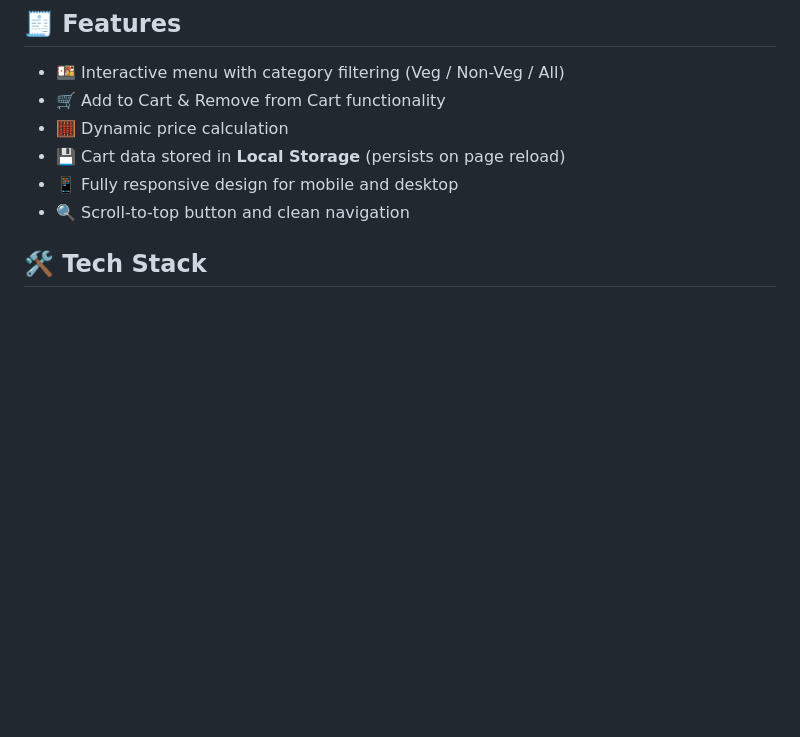
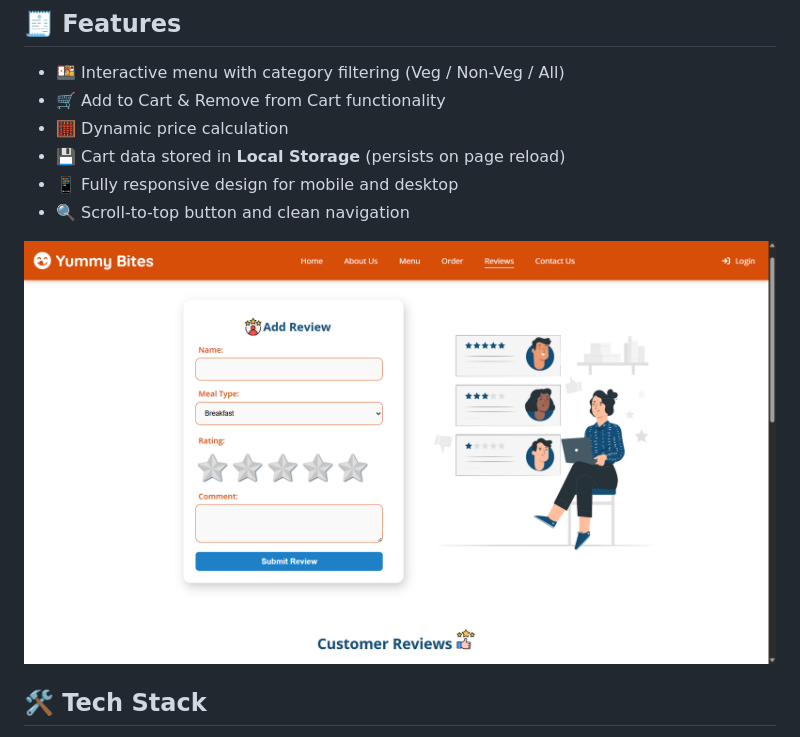
Before and after one commit to ravikanttarare95/icp-11-javascript-github-project-yummy-bites, a Markdown page: README.md, the part around the change. GitHub-like rendering; pictures changed too: images/photos/readme-1.png (added); blank space fills up the shorter version.

```diff
--- a/README.md
+++ b/README.md
@@ -16,6 +16,8 @@ Welcome to **Yummy Bites** — a responsive and interactive food ordering websit
 - 💾 Cart data stored in **Local Storage** (persists on page reload)
 - 📱 Fully responsive design for mobile and desktop
 - 🔍 Scroll-to-top button and clean navigation
+
+![Menu Page](./images/photos/readme-1.png)
 
 ## 🛠️ Tech Stack
 
```
Also changed, not shown: images/photos/veg-thali.jpeg (added), images/photos/veg-thali.jpg (deleted), 5 other files.
